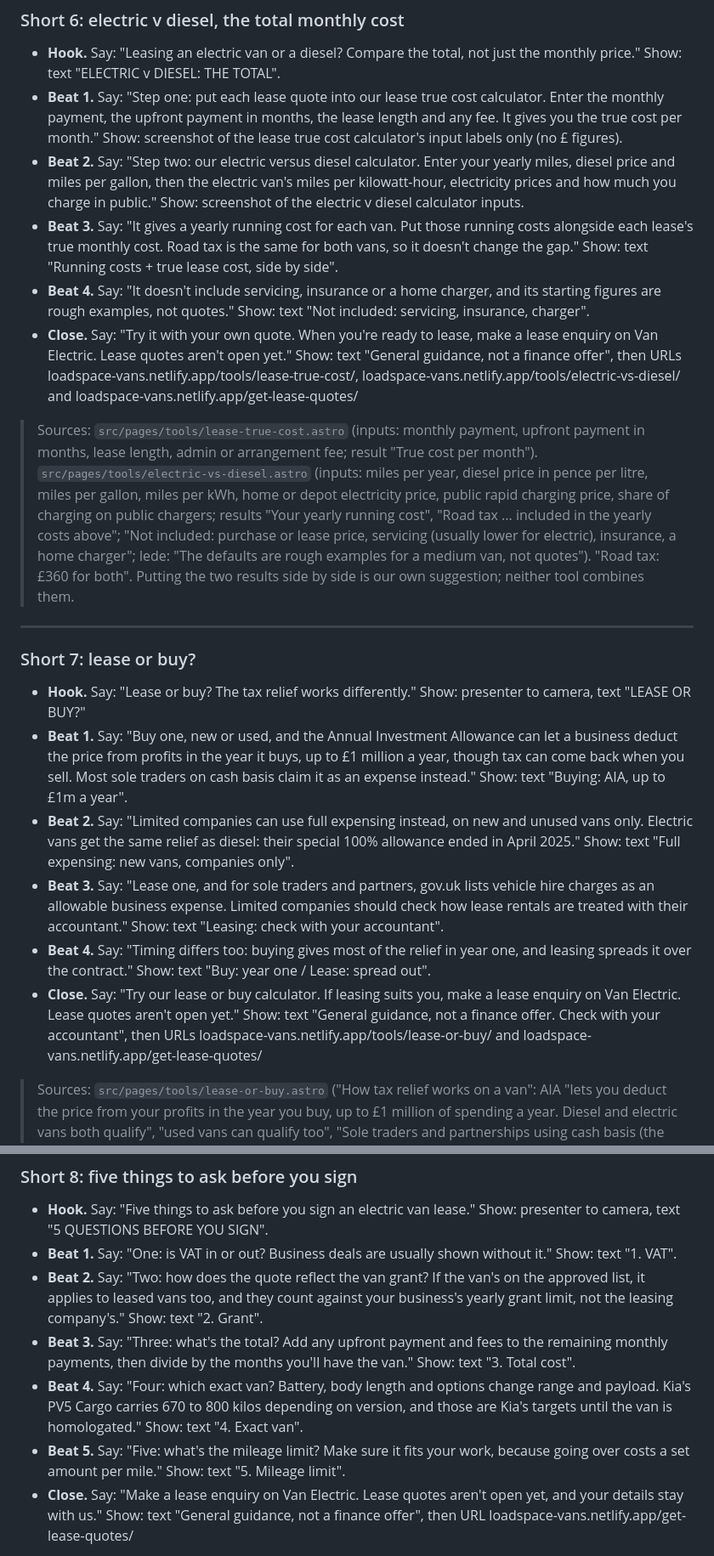
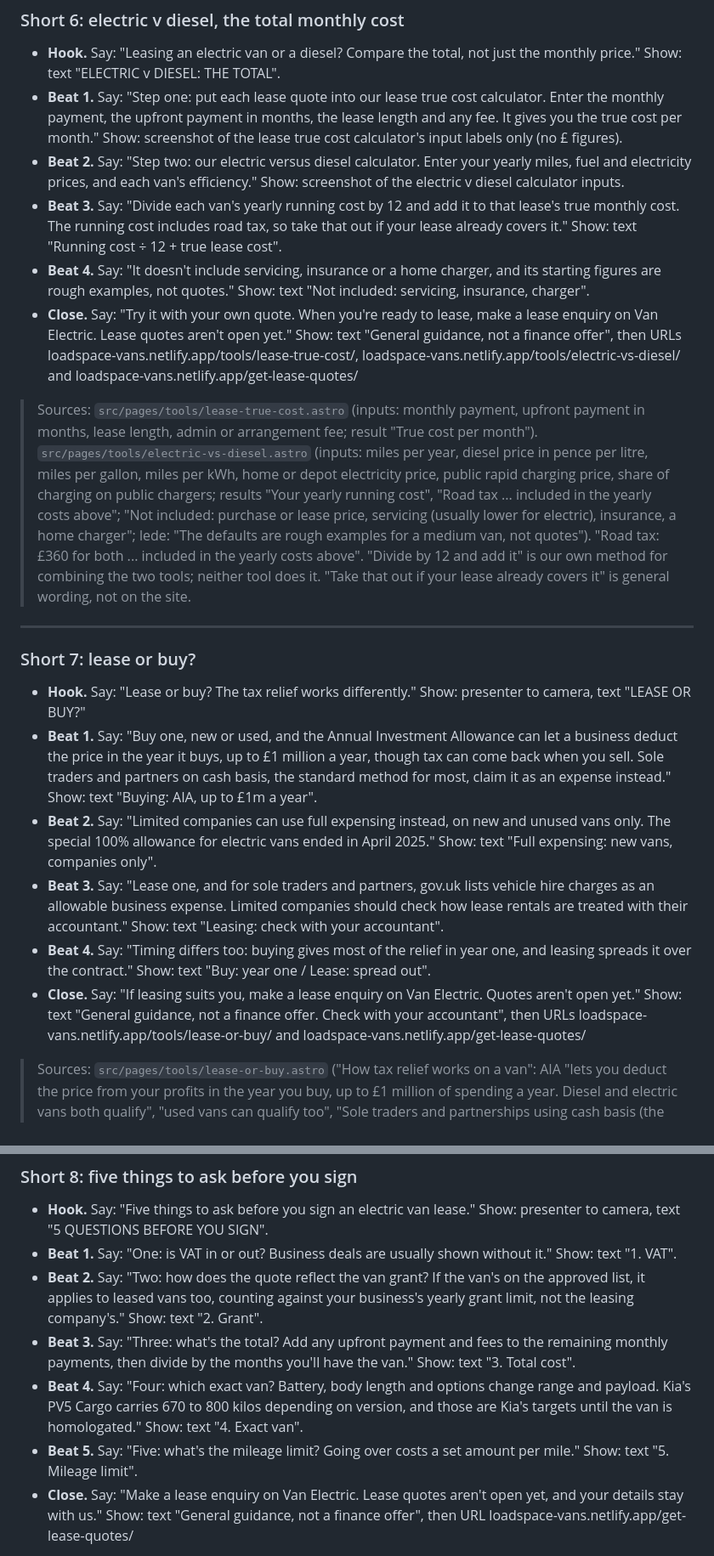
Before and after one commit to floss647/loadspace, a Markdown page: marketing/lease-shorts-2026-11.md, 2 parts joined by grey strips. Shown at 85% size. GitHub-like rendering.

Commit message:
Lease Shorts: fixes from second fact check
Co-Authored-By: Claude Opus 5.5 <noreply@anthropic.com>
Claude-Session: https://claude.ai/code/session_01Y739fKfVCrU5qPWWHgayZV

```diff
--- a/marketing/lease-shorts-2026-11.md
+++ b/marketing/lease-shorts-2026-11.md
@@ -85,23 +86,23 @@ Ten YouTube Shorts scripts explaining van leasing. Each script runs about 45 to
 
 - **Hook.** Say: "Leasing an electric van or a diesel? Compare the total, not just the monthly price." Show: text "ELECTRIC v DIESEL: THE TOTAL".
 - **Beat 1.** Say: "Step one: put each lease quote into our lease true cost calculator. Enter the monthly payment, the upfront payment in months, the lease length and any fee. It gives you the true cost per month." Show: screenshot of the lease true cost calculator's input labels only (no £ figures).
-- **Beat 2.** Say: "Step two: our electric versus diesel calculator. Enter your yearly miles, diesel price and miles per gallon, then the electric van's miles per kilowatt-hour, electricity prices and how much you charge in public." Show: screenshot of the electric v diesel calculator inputs.
-- **Beat 3.** Say: "It gives a yearly running cost for each van. Put those running costs alongside each lease's true monthly cost. Road tax is the same for both vans, so it doesn't change the gap." Show: text "Running costs + true lease cost, side by side".
+- **Beat 2.** Say: "Step two: our electric versus diesel calculator. Enter your yearly miles, fuel and electricity prices, and each van's efficiency." Show: screenshot of the electric v diesel calculator inputs.
+- **Beat 3.** Say: "Divide each van's yearly running cost by 12 and add it to that lease's true monthly cost. The running cost includes road tax, so take that out if your lease already covers it." Show: text "Running cost ÷ 12 + true lease cost".
 - **Beat 4.** Say: "It doesn't include servicing, insurance or a home charger, and its starting figures are rough examples, not quotes." Show: text "Not included: servicing, insurance, charger".
 - **Close.** Say: "Try it with your own quote. When you're ready to lease, make a lease enquiry on Van Electric. Lease quotes aren't open yet." Show: text "General guidance, not a finance offer", then URLs loadspace-vans.netlify.app/tools/lease-true-cost/, loadspace-vans.netlify.app/tools/electric-vs-diesel/ and loadspace-vans.netlify.app/get-lease-quotes/
 
-> Sources: `src/pages/tools/lease-true-cost.astro` (inputs: monthly payment, upfront payment in months, lease length, admin or arrangement fee; result "True cost per month"). `src/pages/tools/electric-vs-diesel.astro` (inputs: miles per year, diesel price in pence per litre, miles per gallon, miles per kWh, home or depot electricity price, public rapid charging price, share of charging on public chargers; results "Your yearly running cost", "Road tax ... included in the yearly costs above"; "Not included: purchase or lease price, servicing (usually lower for electric), insurance, a home charger"; lede: "The defaults are rough examples for a medium van, not quotes"). "Road tax: £360 for both". Putting the two results side by side is our own suggestion; neither tool combines them.
+> Sources: `src/pages/tools/lease-true-cost.astro` (inputs: monthly payment, upfront payment in months, lease length, admin or arrangement fee; result "True cost per month"). `src/pages/tools/electric-vs-diesel.astro` (inputs: miles per year, diesel price in pence per litre, miles per gallon, miles per kWh, home or depot electricity price, public rapid charging price, share of charging on public chargers; results "Your yearly running cost", "Road tax ... included in the yearly costs above"; "Not included: purchase or lease price, servicing (usually lower for electric), insurance, a home charger"; lede: "The defaults are rough examples for a medium van, not quotes"). "Road tax: £360 for both ... included in the yearly costs above". "Divide by 12 and add it" is our own method for combining the two tools; neither tool does it. "Take that out if your lease already covers it" is general wording, not on the site.
 
 ---
 
 ### Short 7: lease or buy?
 
 - **Hook.** Say: "Lease or buy? The tax relief works differently." Show: presenter to camera, text "LEASE OR BUY?"
-- **Beat 1.** Say: "Buy one, new or used, and the Annual Investment Allowance can let a business deduct the price from profits in the year it buys, up to £1 million a year, though tax can come back when you sell. Most sole traders on cash basis claim it as an expense instead." Show: text "Buying: AIA, up to £1m a year".
-- **Beat 2.** Say: "Limited companies can use full expensing instead, on new and unused vans only. Electric vans get the same relief as diesel: their special 100% allowance ended in April 2025." Show: text "Full expensing: new vans, companies only".
+- **Beat 1.** Say: "Buy one, new or used, and the Annual Investment Allowance can let a business deduct the price in the year it buys, up to £1 million a year, though tax can come back when you sell. Sole traders and partners on cash basis, the standard method for most, claim it as an expense instead." Show: text "Buying: AIA, up to £1m a year".
+- **Beat 2.** Say: "Limited companies can use full expensing instead, on new and unused vans only. The special 100% allowance for electric vans ended in April 2025." Show: text "Full expensing: new vans, companies only".
 - **Beat 3.** Say: "Lease one, and for sole traders and partners, gov.uk lists vehicle hire charges as an allowable business expense. Limited companies should check how lease rentals are treated with their accountant." Show: text "Leasing: check with your accountant".
 - **Beat 4.** Say: "Timing differs too: buying gives most of the relief in year one, and leasing spreads it over the contract." Show: text "Buy: year one / Lease: spread out".
-- **Close.** Say: "Try our lease or buy calculator. If leasing suits you, make a lease enquiry on Van Electric. Lease quotes aren't open yet." Show: text "General guidance, not a finance offer. Check with your accountant", then URLs loadspace-vans.netlify.app/tools/lease-or-buy/ and loadspace-vans.netlify.app/get-lease-quotes/
+- **Close.** Say: "If leasing suits you, make a lease enquiry on Van Electric. Quotes aren't open yet." Show: text "General guidance, not a finance offer. Check with your accountant", then URLs loadspace-vans.netlify.app/tools/lease-or-buy/ and loadspace-vans.netlify.app/get-lease-quotes/
 
 > Sources: `src/pages/tools/lease-or-buy.astro` ("How tax relief works on a van": AIA "lets you deduct the price from your profits in the year you buy, up to £1 million of spending a year. Diesel and electric vans both qualify", "used vans can qualify too", "Sole traders and partnerships using cash basis (the standard method for most) claim the cost as an allowable expense instead", sale value "goes back into your tax calculation", "Limited companies can use full expensing instead, but only on new and unused vans"; "Leasing: for sole traders and partners, gov.uk lists vehicle hire charges as an allowable business expense. Limited companies should check how van lease rentals are treated with their accountant"; "Timing: buying gives most of the relief in year one, which helps cash flow. Leasing spreads it over the contract"; "Electric vans get the same relief as diesel: the special 100% first-year allowance for zero-emission vans ended in April 2025"; "check with your accountant"). Same rules in `src/data/rules/van-tax-2026-27.md` ("Buying or leasing a van"; `rates.aia`).
 
@@ -111,10 +112,10 @@ Ten YouTube Shorts scripts explaining van leasing. Each script runs about 45 to
 
 - **Hook.** Say: "Five things to ask before you sign an electric van lease." Show: presenter to camera, text "5 QUESTIONS BEFORE YOU SIGN".
 - **Beat 1.** Say: "One: is VAT in or out? Business deals are usually shown without it." Show: text "1. VAT".
-- **Beat 2.** Say: "Two: how does the quote reflect the van grant? If the van's on the approved list, it applies to leased vans too, and they count against your business's yearly grant limit, not the leasing company's." Show: text "2. Grant".
+- **Beat 2.** Say: "Two: how does the quote reflect the van grant? If the van's on the approved list, it applies to leased vans too, counting against your business's yearly grant limit, not the leasing company's." Show: text "2. Grant".
 - **Beat 3.** Say: "Three: what's the total? Add any upfront payment and fees to the remaining monthly payments, then divide by the months you'll have the van." Show: text "3. Total cost".
 - **Beat 4.** Say: "Four: which exact van? Battery, body length and options change range and payload. Kia's PV5 Cargo carries 670 to 800 kilos depending on version, and those are Kia's targets until the van is homologated." Show: text "4. Exact van".
-- **Beat 5.** Say: "Five: what's the mileage limit? Make sure it fits your work, because going over costs a set amount per mile." Show: text "5. Mileage limit".
+- **Beat 5.** Say: "Five: what's the mileage limit? Going over costs a set amount per mile." Show: text "5. Mileage limit".
 - **Close.** Say: "Make a lease enquiry on Van Electric. Lease quotes aren't open yet, and your details stay with us." Show: text "General guidance, not a finance offer", then URL loadspace-vans.netlify.app/get-lease-quotes/
 
 > Sources: checklist from LinkedIn Post 8 in `marketing/content-pack-2026-11.md`. VAT: `src/pages/tools/lease-true-cost.astro` ("business deals are usually shown without it"). Grant: `src/pages/news/zero-emission-van-grant-explained.md` ("Buying or leasing both count"; "Leased vehicles count against you, the end customer, not the leasing company"). Total: `src/pages/tools/lease-true-cost.astro` ("True cost per month" formula). PV5: `src/data/specs/kia-pv5-cargo.md` (versions: 670 to 800kg across all four; Kia's figures are targets pending homologation). Mileage: `src/pages/guides/lease-vs-buy.md` ("Going over costs a set amount per mile").
```
Also changed, not shown: other parts of marketing/lease-shorts-2026-11.md (+4 -3 lines).
